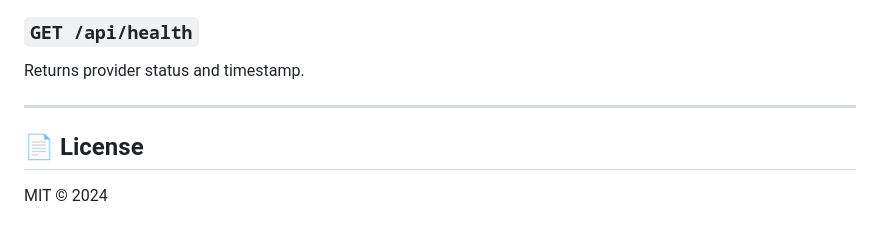
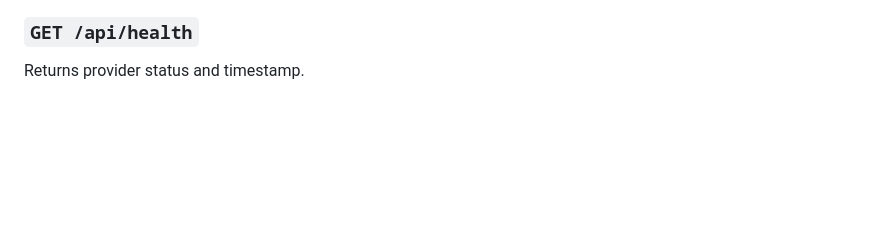
Before and after one commit to mschaware/AI-PoweredCodeExplainer, a Markdown page: README.md, the part around the change. Rendered like a GitHub page; blank space fills up the shorter version.

Commit message:
Updated Readme
Updated Readme

```diff
--- a/README.md
+++ b/README.md
@@ -189,9 +189,3 @@ Returns: same schema, focused on optimized code and diff
 
 ### `GET /api/health`
 Returns provider status and timestamp.
-
----
-
-## 📄 License
-
-MIT © 2024
```
